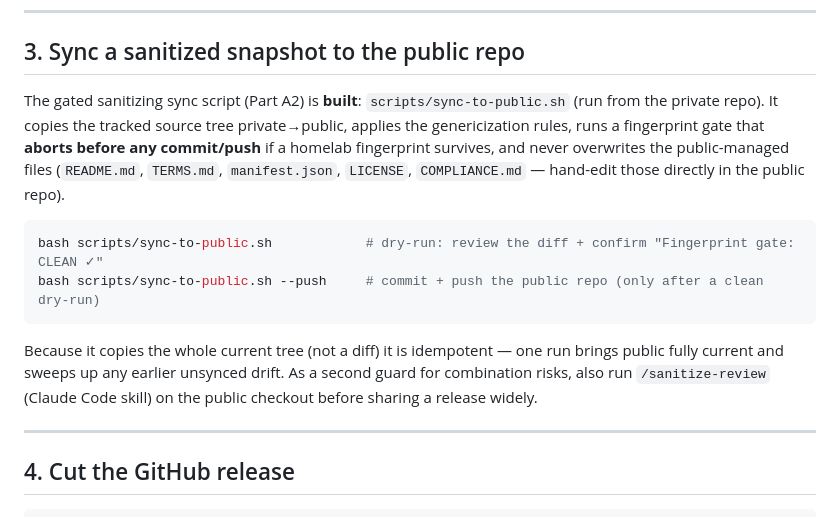
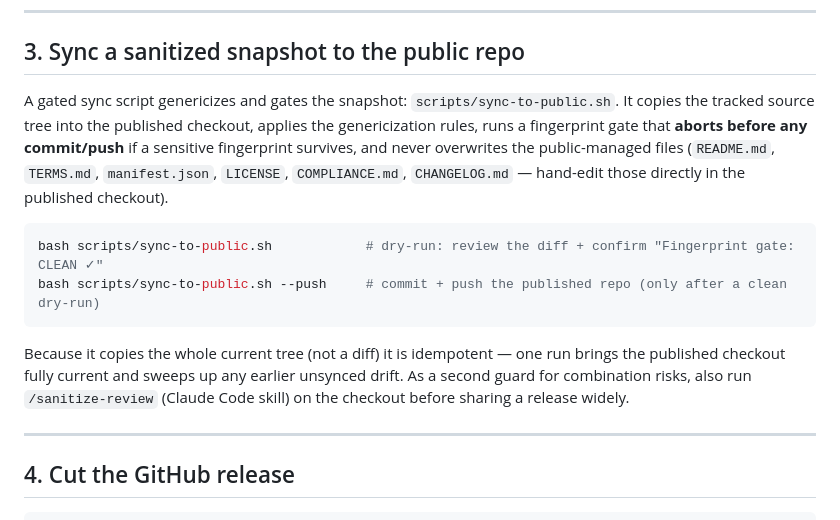
Before and after one commit to johndelay/jaid-observability-platform, a Markdown page: docs/RELEASING.md, the part around the change. Drawn GitHub-style.

Commit message:
sync: release from private HEAD (0757f8f RELEASING: soften public-facing wording (venue-neutral sync description))

````diff
--- a/docs/RELEASING.md
+++ b/docs/RELEASING.md
@@ -46,20 +46,20 @@ data is ever sent; the check is outbound GET only; it never auto-applies anythin
 
 ## 3. Sync a sanitized snapshot to the public repo
 
-The gated sanitizing sync script (Part A2) is **built**: `scripts/sync-to-public.sh` (run from the
-private repo). It copies the tracked source tree private→public, applies the genericization rules,
-runs a fingerprint gate that **aborts before any commit/push** if a homelab fingerprint survives, and
-never overwrites the public-managed files (`README.md`, `TERMS.md`, `manifest.json`, `LICENSE`,
-`COMPLIANCE.md` — hand-edit those directly in the public repo).
+A gated sync script genericizes and gates the snapshot: `scripts/sync-to-public.sh`. It copies the
+tracked source tree into the published checkout, applies the genericization rules, runs a fingerprint
+gate that **aborts before any commit/push** if a sensitive fingerprint survives, and never overwrites
+the public-managed files (`README.md`, `TERMS.md`, `manifest.json`, `LICENSE`, `COMPLIANCE.md`,
+`CHANGELOG.md` — hand-edit those directly in the published checkout).
 
 ```sh
 bash scripts/sync-to-public.sh            # dry-run: review the diff + confirm "Fingerprint gate: CLEAN ✓"
-bash scripts/sync-to-public.sh --push     # commit + push the public repo (only after a clean dry-run)
+bash scripts/sync-to-public.sh --push     # commit + push the published repo (only after a clean dry-run)
 ```
 
-Because it copies the whole current tree (not a diff) it is idempotent — one run brings public fully
-current and sweeps up any earlier unsynced drift. As a second guard for combination risks, also run
-`/sanitize-review` (Claude Code skill) on the public checkout before sharing a release widely.
+Because it copies the whole current tree (not a diff) it is idempotent — one run brings the published
+checkout fully current and sweeps up any earlier unsynced drift. As a second guard for combination
+risks, also run `/sanitize-review` (Claude Code skill) on the checkout before sharing a release widely.
 
 ---
 
````
